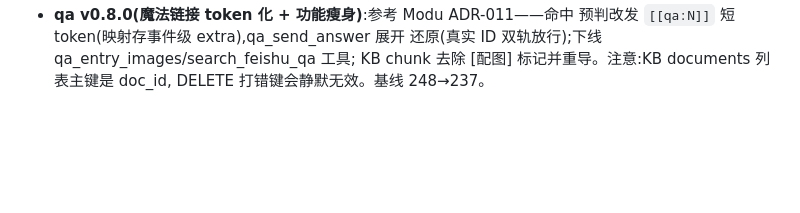
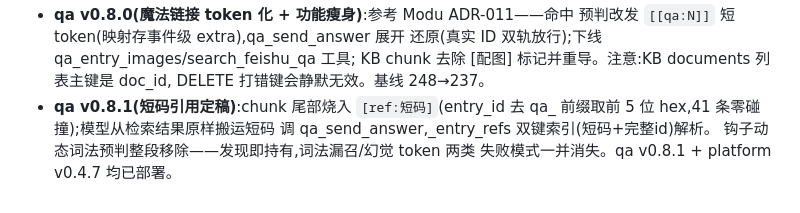
Before and after one commit to Ndsanes/astrbot_plugin_feishu_qa, a Markdown page: HANDOFF.md, the part around the change. Drawn GitHub-style; blank space fills up the shorter version.

Commit message:
docs: 记录短码引用定稿

```diff
--- a/HANDOFF.md
+++ b/HANDOFF.md
@@ -364,3 +364,8 @@ download_media/auth_*)此前不传 bin_path、依赖环境 PATH——容器内
   还原(真实 ID 双轨放行);下线 qa_entry_images/search_feishu_qa 工具;
   KB chunk 去除 [配图] 标记并重导。注意:KB documents 列表主键是 doc_id,
   DELETE 打错键会静默无效。基线 248→237。
+- **qa v0.8.1(短码引用定稿)**:chunk 尾部烧入 `[ref:短码]`(entry_id
+  去 qa_ 前缀取前 5 位 hex,41 条零碰撞);模型从检索结果原样搬运短码
+  调 qa_send_answer,_entry_refs 双键索引(短码+完整id)解析。
+  钩子动态词法预判整段移除——发现即持有,词法漏召/幻觉 token 两类
+  失败模式一并消失。qa v0.8.1 + platform v0.4.7 均已部署。
```
